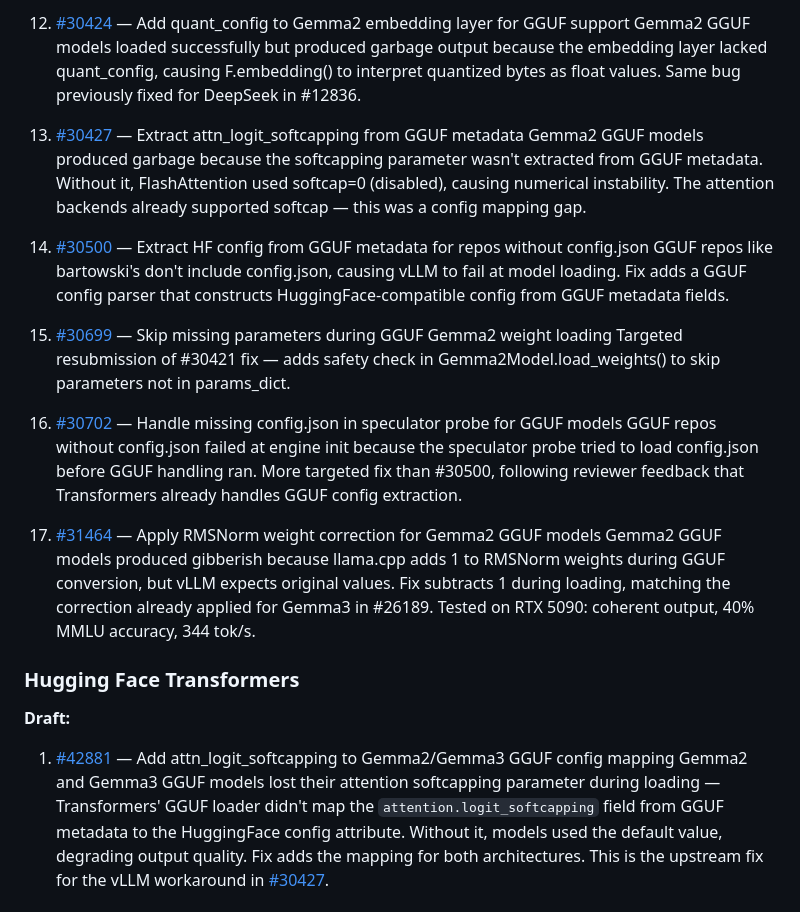
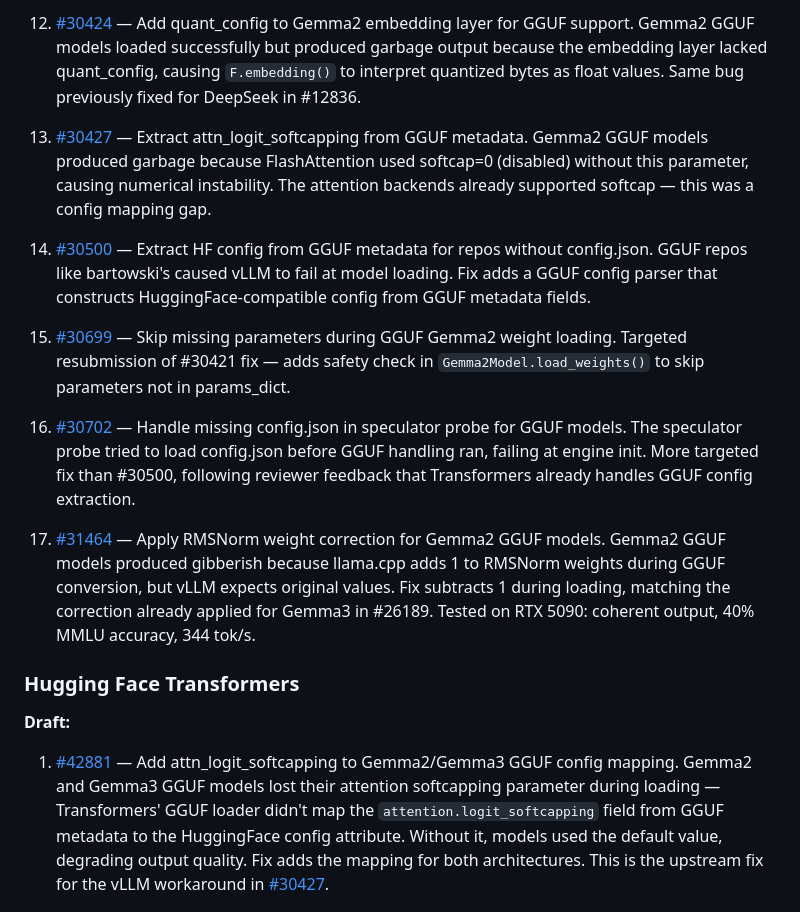
Before and after one commit to kitaekatt/kitaekatt, a Markdown page: README.md, the part around one of its changes. Rendered like a GitHub page.

```diff
--- a/README.md
+++ b/README.md
@@ -64,26 +64,26 @@ GGUF MoE models (e.g., Qwen3-30B) failed because GGUFMoEMethod.apply() required
 
-12. [#30424](https://github.com/vllm-project/vllm/pull/30424) — Add quant_config to Gemma2 embedding layer for GGUF support
-Gemma2 GGUF models loaded successfully but produced garbage output because the embedding layer lacked quant_config, causing F.embedding() to interpret quantized bytes as float values. Same bug previously fixed for DeepSeek in #12836.
+12. [#30424](https://github.com/vllm-project/vllm/pull/30424) — Add quant_config to Gemma2 embedding layer for GGUF support.
+Gemma2 GGUF models loaded successfully but produced garbage output because the embedding layer lacked quant_config, causing `F.embedding()` to interpret quantized bytes as float values. Same bug previously fixed for DeepSeek in #12836.
 
-13. [#30427](https://github.com/vllm-project/vllm/pull/30427) — Extract attn_logit_softcapping from GGUF metadata
-Gemma2 GGUF models produced garbage because the softcapping parameter wasn't extracted from GGUF metadata. Without it, FlashAttention used softcap=0 (disabled), causing numerical instability. The attention backends already supported softcap — this was a config mapping gap.
+13. [#30427](https://github.com/vllm-project/vllm/pull/30427) — Extract attn_logit_softcapping from GGUF metadata.
+Gemma2 GGUF models produced garbage because FlashAttention used softcap=0 (disabled) without this parameter, causing numerical instability. The attention backends already supported softcap — this was a config mapping gap.
 
-14. [#30500](https://github.com/vllm-project/vllm/pull/30500) — Extract HF config from GGUF metadata for repos without config.json
-GGUF repos like bartowski's don't include config.json, causing vLLM to fail at model loading. Fix adds a GGUF config parser that constructs HuggingFace-compatible config from GGUF metadata fields.
+14. [#30500](https://github.com/vllm-project/vllm/pull/30500) — Extract HF config from GGUF metadata for repos without config.json.
+GGUF repos like bartowski's caused vLLM to fail at model loading. Fix adds a GGUF config parser that constructs HuggingFace-compatible config from GGUF metadata fields.
 
-15. [#30699](https://github.com/vllm-project/vllm/pull/30699) — Skip missing parameters during GGUF Gemma2 weight loading
-Targeted resubmission of #30421 fix — adds safety check in Gemma2Model.load_weights() to skip parameters not in params_dict.
+15. [#30699](https://github.com/vllm-project/vllm/pull/30699) — Skip missing parameters during GGUF Gemma2 weight loading.
+Targeted resubmission of #30421 fix — adds safety check in `Gemma2Model.load_weights()` to skip parameters not in params_dict.
 
-16. [#30702](https://github.com/vllm-project/vllm/pull/30702) — Handle missing config.json in speculator probe for GGUF models
-GGUF repos without config.json failed at engine init because the speculator probe tried to load config.json before GGUF handling ran. More targeted fix than #30500, following reviewer feedback that Transformers already handles GGUF config extraction.
+16. [#30702](https://github.com/vllm-project/vllm/pull/30702) — Handle missing config.json in speculator probe for GGUF models.
+The speculator probe tried to load config.json before GGUF handling ran, failing at engine init. More targeted fix than #30500, following reviewer feedback that Transformers already handles GGUF config extraction.
 
-17. [#31464](https://github.com/vllm-project/vllm/pull/31464) — Apply RMSNorm weight correction for Gemma2 GGUF models
+17. [#31464](https://github.com/vllm-project/vllm/pull/31464) — Apply RMSNorm weight correction for Gemma2 GGUF models.
 Gemma2 GGUF models produced gibberish because llama.cpp adds 1 to RMSNorm weights during GGUF conversion, but vLLM expects original values. Fix subtracts 1 during loading, matching the correction already applied for Gemma3 in #26189. Tested on RTX 5090: coherent output, 40% MMLU accuracy, 344 tok/s.
 
 ### Hugging Face Transformers
 
 **Draft:**
-1. [#42881](https://github.com/huggingface/transformers/pull/42881) — Add attn_logit_softcapping to Gemma2/Gemma3 GGUF config mapping
+1. [#42881](https://github.com/huggingface/transformers/pull/42881) — Add attn_logit_softcapping to Gemma2/Gemma3 GGUF config mapping.
 Gemma2 and Gemma3 GGUF models lost their attention softcapping parameter during loading — Transformers' GGUF loader didn't map the `attention.logit_softcapping` field from GGUF metadata to the HuggingFace config attribute. Without it, models used the default value, degrading output quality. Fix adds the mapping for both architectures. This is the upstream fix for the vLLM workaround in [#30427](https://github.com/vllm-project/vllm/pull/30427).
 
 ## Tech Stack
```
Also changed, not shown: other parts of README.md (+26 -26 lines).
